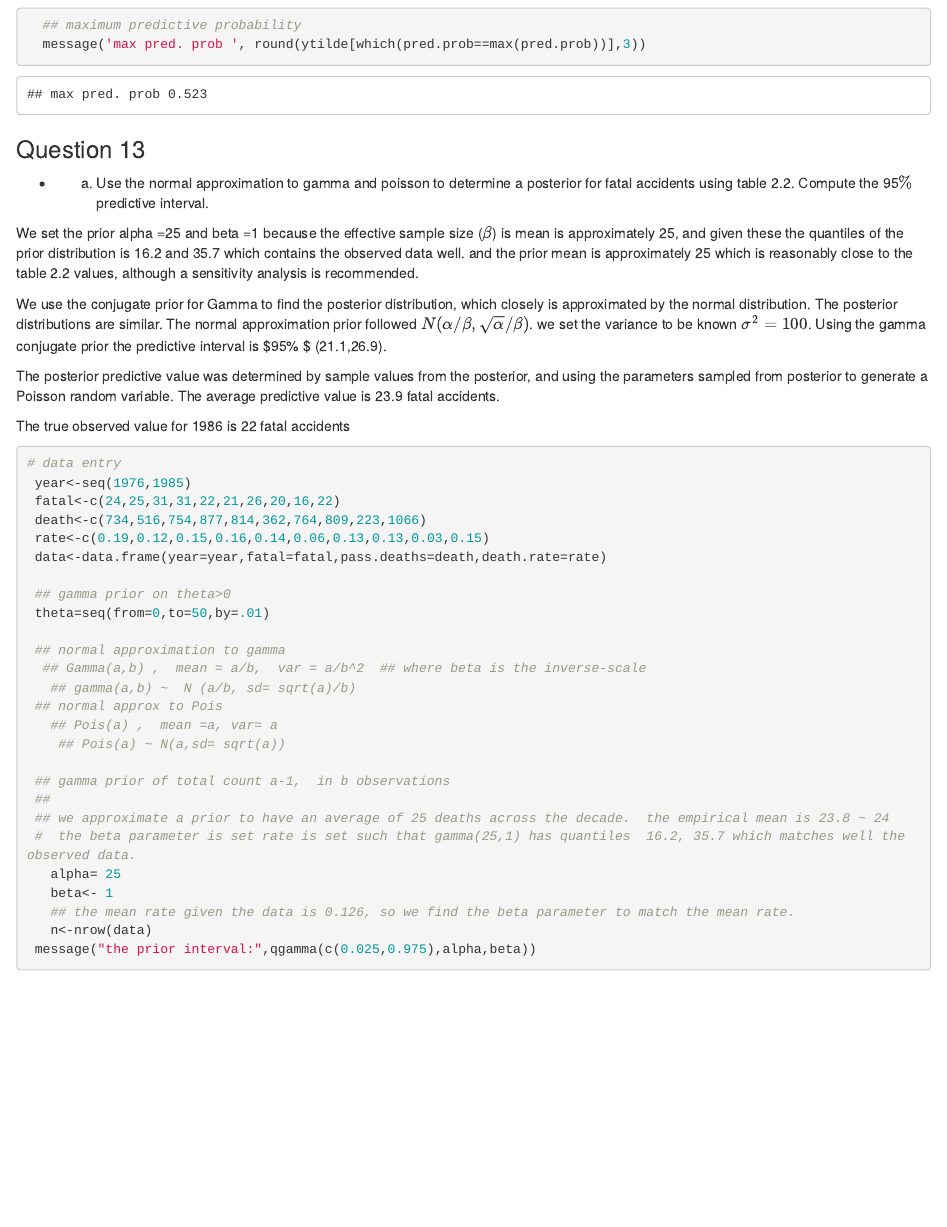
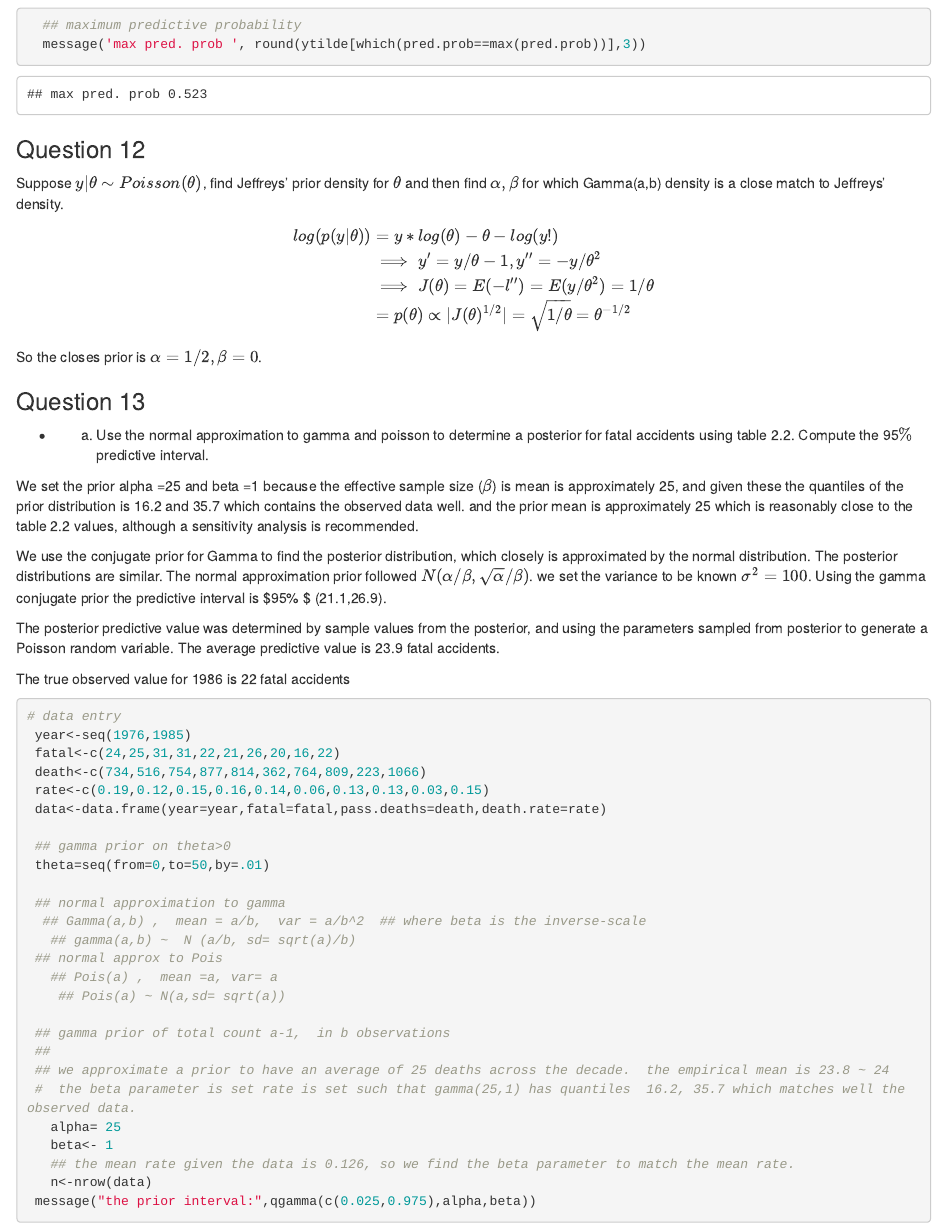
Before and after one commit to arcolombo/BDA-gelman, an R Markdown document (02-single-parameter-models.Rmd): the page in a window 1100 px wide, from 12720 px down. Rendered offline with R 4.5, knitr and Pandoc, with nearby package versions; drawn as R Markdown's standard HTML page in place of the format the file asks for; code that draws random numbers runs with fixed seeds of ours; some code elsewhere in the file could not run offline.

Commit message:
finishing up chapter 2

````diff
--- a/02-single-parameter-models.Rmd
+++ b/02-single-parameter-models.Rmd
@@ -419,6 +419,18 @@ we use the sampled thetas from the posterior to sample from the Cauchy distribut
   ## maximum predictive probability
   message('max pred. prob ', round(ytilde[which(pred.prob==max(pred.prob))],3))
 ```
+### Question 12{-}
+Suppose $y|\theta \sim Poisson(\theta)$, find Jeffreys' prior density for $\theta$ and then find $\alpha,\beta$ for which Gamma(a,b) density is a close match to Jeffreys' density.
+
+$$
+\begin{aligned}
+ log(p(y|\theta))&= y*log(\theta)-\theta -log(y!)\\
+ &\implies y' = y/\theta - 1 ,  y'' = -y/\theta^2 \\
+ &\implies J(\theta)= E(- l'')= E(y/\theta^2)= 1/\theta \\
+ &= p(\theta)\propto |J(\theta)^{1/2}| = \sqrt{1/\theta} = \theta^{-1/2}\\
+\end{aligned}
+$$
+ So the closes prior is $\alpha=1/2 , \beta=0$.
 
 ### Question 13{-}
 - (a) Use the normal approximation to gamma and poisson to determine a posterior for fatal accidents using table 2.2.  Compute the 95$\%$ predictive interval.
````
